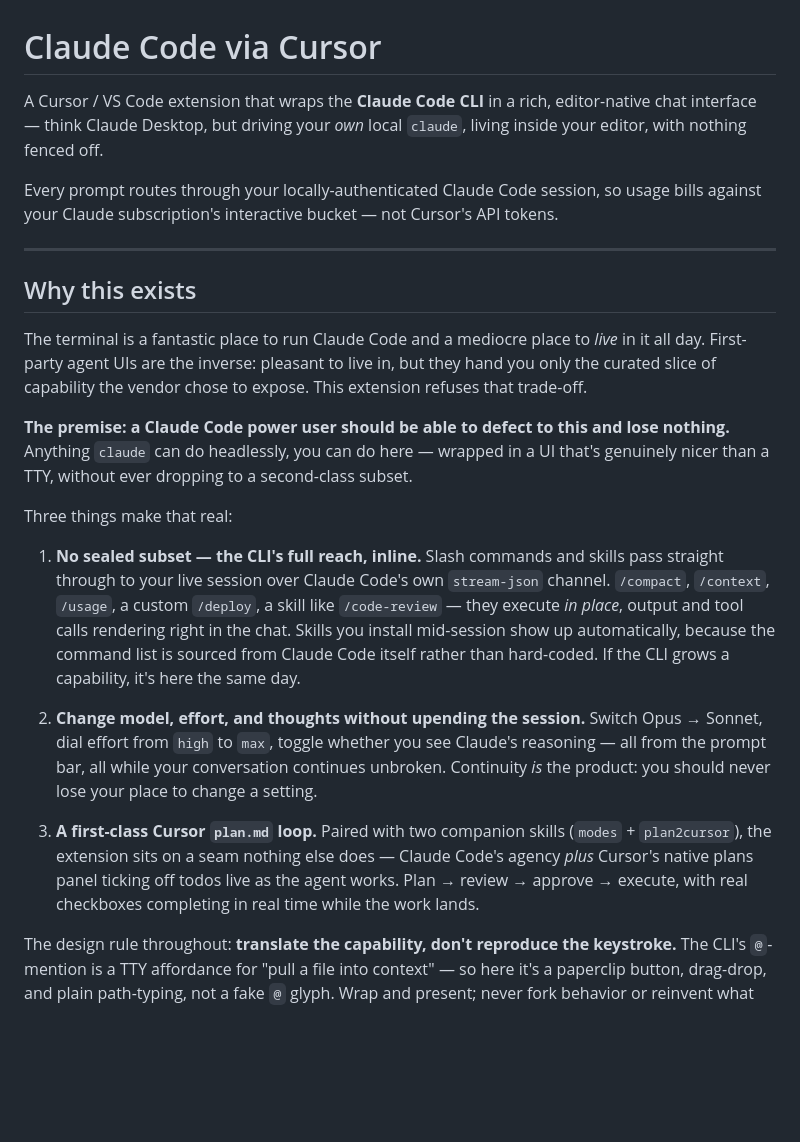
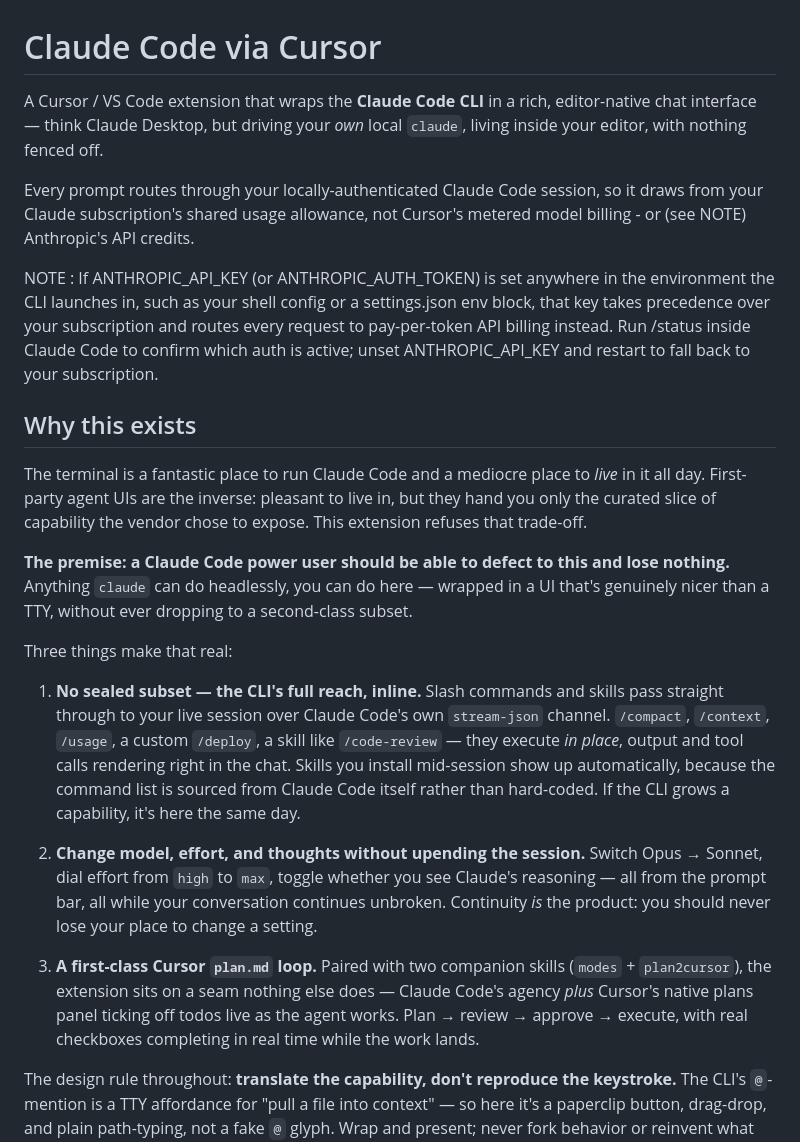
Before and after one commit to rushkeldon/claude-code-via-cursor, a Markdown page: README.md, the part around one of its changes. Rendered like a GitHub page; blank space fills up the shorter version.

Commit message:
main - incremental

```diff
--- a/README.md
+++ b/README.md
@@ -1,24 +1,24 @@
 # Claude Code via Cursor
 
-A Cursor / VS Code extension that wraps the **Claude Code CLI** in a rich, editor-native chat interface — think Claude Desktop, but driving your *own* local `claude`, living inside your editor, with nothing fenced off.
+A Cursor / VS Code extension that wraps the **Claude Code CLI** in a rich, editor-native chat interface — think Claude Desktop, but driving your _own_ local `claude`, living inside your editor, with nothing fenced off.
 
-Every prompt routes through your locally-authenticated Claude Code session, so usage bills against your Claude subscription's interactive bucket — not Cursor's API tokens.
+Every prompt routes through your locally-authenticated Claude Code session, so it draws from your Claude subscription's shared usage allowance, not Cursor's metered model billing - or (see NOTE) Anthropic's API credits.
 
----
+NOTE : If ANTHROPIC_API_KEY (or ANTHROPIC_AUTH_TOKEN) is set anywhere in the environment the CLI launches in, such as your shell config or a settings.json env block, that key takes precedence over your subscription and routes every request to pay-per-token API billing instead. Run /status inside Claude Code to confirm which auth is active; unset ANTHROPIC_API_KEY and restart to fall back to your subscription.
 
 ## Why this exists
 
-The terminal is a fantastic place to run Claude Code and a mediocre place to *live* in it all day. First-party agent UIs are the inverse: pleasant to live in, but they hand you only the curated slice of capability the vendor chose to expose. This extension refuses that trade-off.
+The terminal is a fantastic place to run Claude Code and a mediocre place to _live_ in it all day. First-party agent UIs are the inverse: pleasant to live in, but they hand you only the curated slice of capability the vendor chose to expose. This extension refuses that trade-off.
 
 **The premise: a Claude Code power user should be able to defect to this and lose nothing.** Anything `claude` can do headlessly, you can do here — wrapped in a UI that's genuinely nicer than a TTY, without ever dropping to a second-class subset.
 
 Three things make that real:
 
-1. **No sealed subset — the CLI's full reach, inline.** Slash commands and skills pass straight through to your live session over Claude Code's own `stream-json` channel. `/compact`, `/context`, `/usage`, a custom `/deploy`, a skill like `/code-review` — they execute *in place*, output and tool calls rendering right in the chat. Skills you install mid-session show up automatically, because the command list is sourced from Claude Code itself rather than hard-coded. If the CLI grows a capability, it's here the same day.
+1. **No sealed subset — the CLI's full reach, inline.** Slash commands and skills pass straight through to your live session over Claude Code's own `stream-json` channel. `/compact`, `/context`, `/usage`, a custom `/deploy`, a skill like `/code-review` — they execute _in place_, output and tool calls rendering right in the chat. Skills you install mid-session show up automatically, because the command list is sourced from Claude Code itself rather than hard-coded. If the CLI grows a capability, it's here the same day.
 
-2. **Change model, effort, and thoughts without upending the session.** Switch Opus → Sonnet, dial effort from `high` to `max`, toggle whether you see Claude's reasoning — all from the prompt bar, all while your conversation continues unbroken. Continuity *is* the product: you should never lose your place to change a setting.
+2. **Change model, effort, and thoughts without upending the session.** Switch Opus → Sonnet, dial effort from `high` to `max`, toggle whether you see Claude's reasoning — all from the prompt bar, all while your conversation continues unbroken. Continuity _is_ the product: you should never lose your place to change a setting.
 
-3. **A first-class Cursor `plan.md` loop.** Paired with two companion skills (`modes` + `plan2cursor`), the extension sits on a seam nothing else does — Claude Code's agency *plus* Cursor's native plans panel ticking off todos live as the agent works. Plan → review → approve → execute, with real checkboxes completing in real time while the work lands.
+3. **A first-class Cursor `plan.md` loop.** Paired with two companion skills (`modes` + `plan2cursor`), the extension sits on a seam nothing else does — Claude Code's agency _plus_ Cursor's native plans panel ticking off todos live as the agent works. Plan → review → approve → execute, with real checkboxes completing in real time while the work lands.
 
 The design rule throughout: **translate the capability, don't reproduce the keystroke.** The CLI's `@`-mention is a TTY affordance for "pull a file into context" — so here it's a paperclip button, drag-drop, and plain path-typing, not a fake `@` glyph. Wrap and present; never fork behavior or reinvent what the CLI already does well.
 
```
Also changed, not shown: other parts of README.md (+3 -3 lines).
